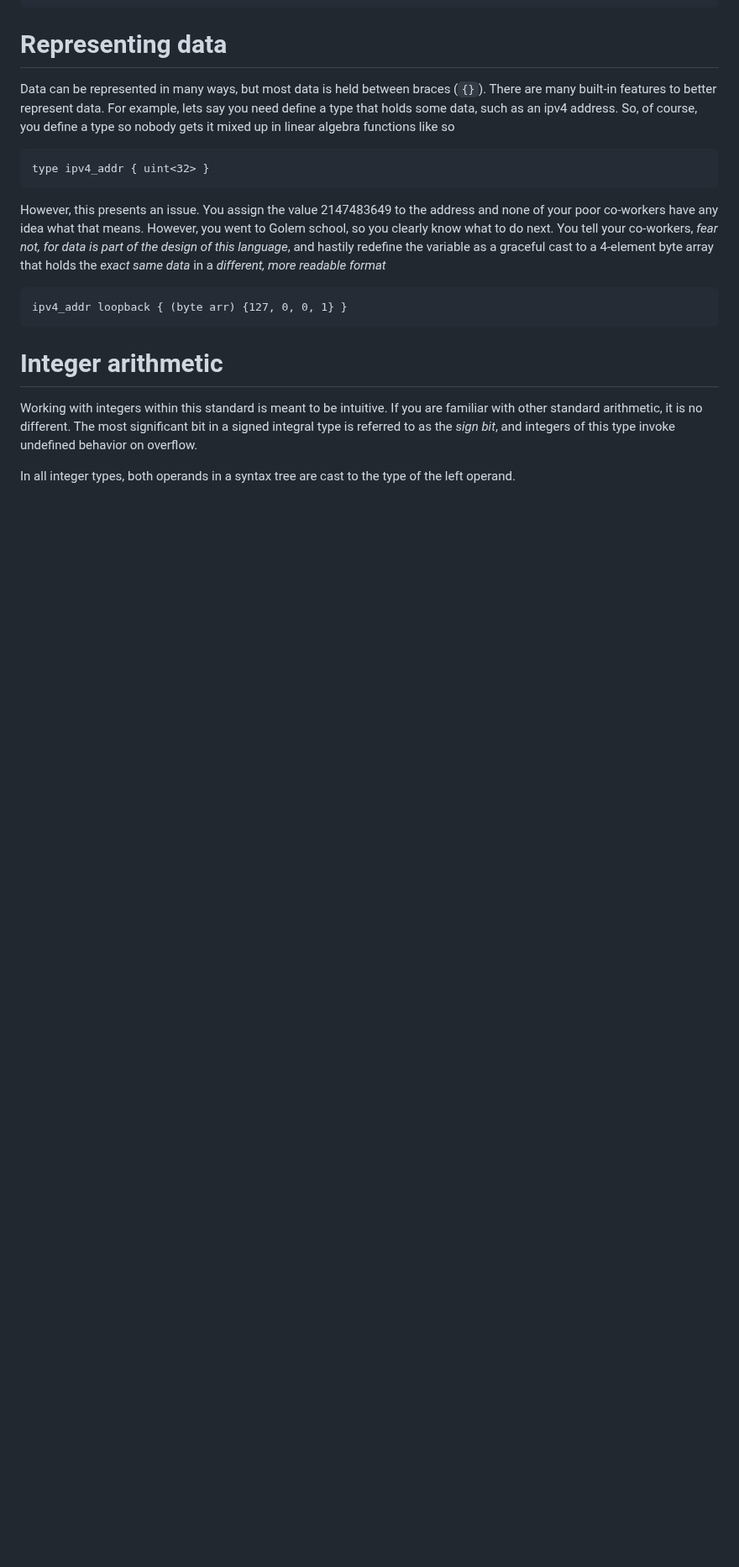
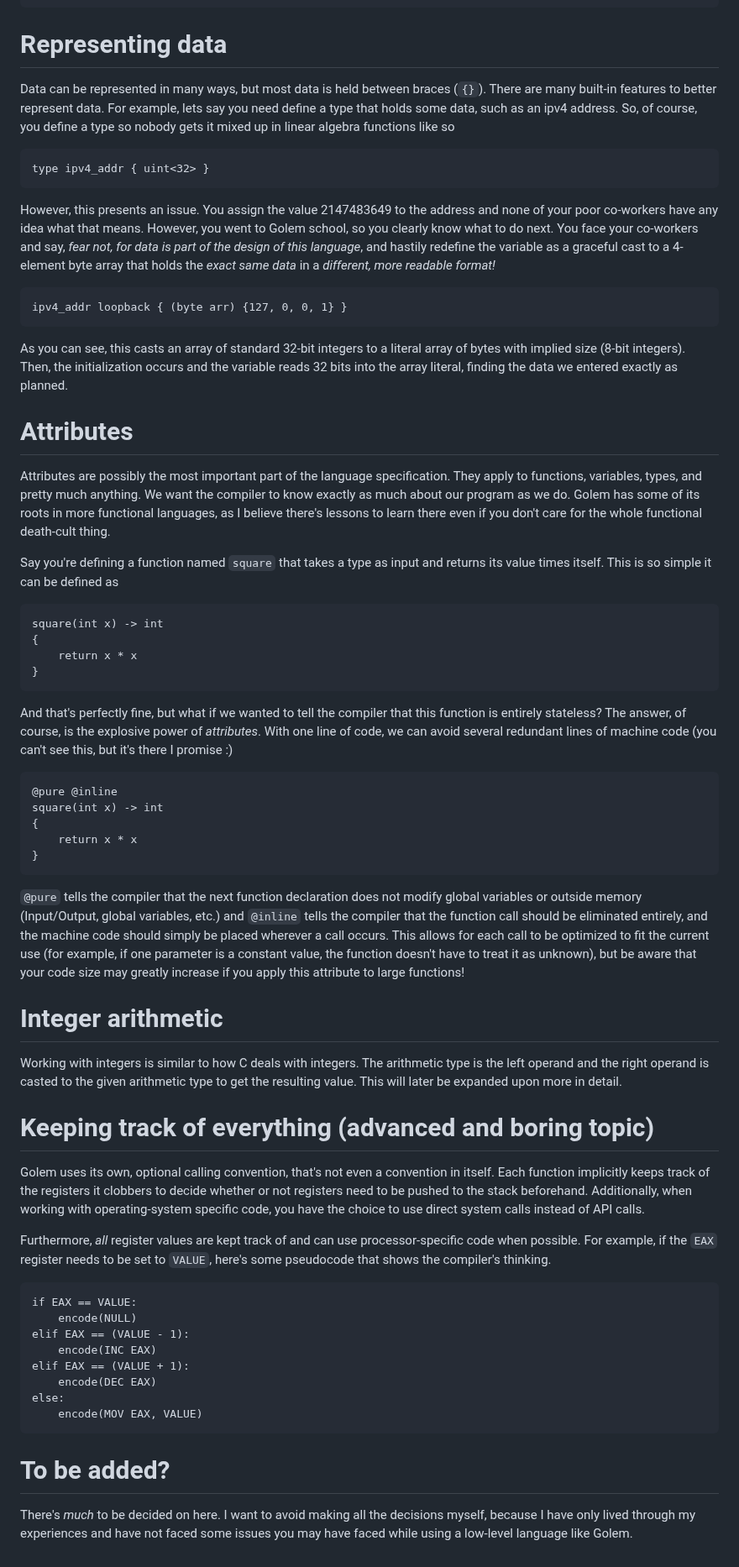
Before and after one commit to GregWaters/Golem, a Markdown page: docs/specification.md, the part around the change. Shown at 84% size. GitHub-like rendering; blank space fills up the shorter version.

Commit message:
Add ABI specification

````diff
--- a/docs/specification.md
+++ b/docs/specification.md
@@ -43,14 +43,56 @@ For example, lets say you need define a type that holds some data, such as an ip
 ```
 type ipv4_addr { uint<32> }
 ```
-However, this presents an issue. You assign the value 2147483649 to the address and none of your poor co-workers have any idea what that means. However, you went to Golem school, so you clearly know what to do next. You tell your co-workers, *fear not, for data is part of the design of this language*, and hastily redefine the variable as a graceful cast to a 4-element byte array that holds the *exact same data* in a *different, more readable format*
+However, this presents an issue. You assign the value 2147483649 to the address and none of your poor co-workers have any idea what that means. However, you went to Golem school, so you clearly know what to do next. You face your co-workers and say, *fear not, for data is part of the design of this language*, and hastily redefine the variable as a graceful cast to a 4-element byte array that holds the *exact same data* in a *different, more readable format!*
 ```
 ipv4_addr loopback { (byte arr) {127, 0, 0, 1} }
 ```
+As you can see, this casts an array of standard 32-bit integers to a literal array of bytes with implied size (8-bit integers). Then, the initialization occurs and the variable reads 32 bits into the array literal, finding the data we entered exactly as planned.
+
+# Attributes
+Attributes are possibly the most important part of the language specification. They apply to functions, variables, types, and pretty much anything.
+We want the compiler to know exactly as much about our program as we do. Golem has some of its roots in more functional languages, as I believe there's lessons to learn there even if you don't care for the whole functional death-cult thing.
+
+Say you're defining a function named `square` that takes a type as input and returns its value times itself. This is so simple it can be defined as
+```
+square(int x) -> int
+{
+    return x * x
+}
+```
+And that's perfectly fine, but what if we wanted to tell the compiler that this function is entirely stateless? The answer, of course, is the explosive power of *attributes*.
+With one line of code, we can avoid several redundant lines of machine code (you can't see this, but it's there I promise :)
+```
+@pure @inline
+square(int x) -> int
+{
+    return x * x
+}
+```
+`@pure` tells the compiler that the next function declaration does not modify global variables or outside memory (Input/Output, global variables, etc.) and
+`@inline` tells the compiler that the function call should be eliminated entirely, and the machine code should simply be placed wherever a call occurs.
+This allows for each call to be optimized to fit the current use (for example, if one parameter is a constant value, the function doesn't have to treat it as unknown),
+but be aware that your code size may greatly increase if you apply this attribute to large functions!
 
 # Integer arithmetic
 
-Working with integers within this standard is meant to be intuitive. If you are familiar with other standard arithmetic, it is no different.
-The most significant bit in a signed integral type is referred to as the *sign bit*, and integers of this type invoke undefined behavior on overflow.
+Working with integers is similar to how C deals with integers. The arithmetic type is the left operand and the right operand is casted to the given arithmetic type to get the resulting value.
+This will later be expanded upon more in detail.
 
-In all integer types, both operands in a syntax tree are cast to the type of the left operand.
+# Keeping track of everything (advanced and boring topic)
+Golem uses its own, optional calling convention, that's not even a convention in itself. Each function implicitly keeps track of the registers it clobbers to decide whether or not registers need to be pushed to the stack beforehand. Additionally, when working with operating-system specific code, you have the choice to use direct system calls instead of API calls.
+
+Furthermore, *all* register values are kept track of and can use processor-specific code when possible. For example, if the `EAX` register needs to be set to `VALUE`, here's some pseudocode that shows the compiler's thinking.
+```
+if EAX == VALUE:
+    encode(NULL)
+elif EAX == (VALUE - 1):
+    encode(INC EAX)
+elif EAX == (VALUE + 1):
+    encode(DEC EAX)
+else:
+    encode(MOV EAX, VALUE)
+```
+
+# To be added?
+There's *much* to be decided on here. I want to avoid making all the decisions myself, because I have only lived through my experiences and have not faced some issues you may have faced while using a low-level language like Golem.
````
